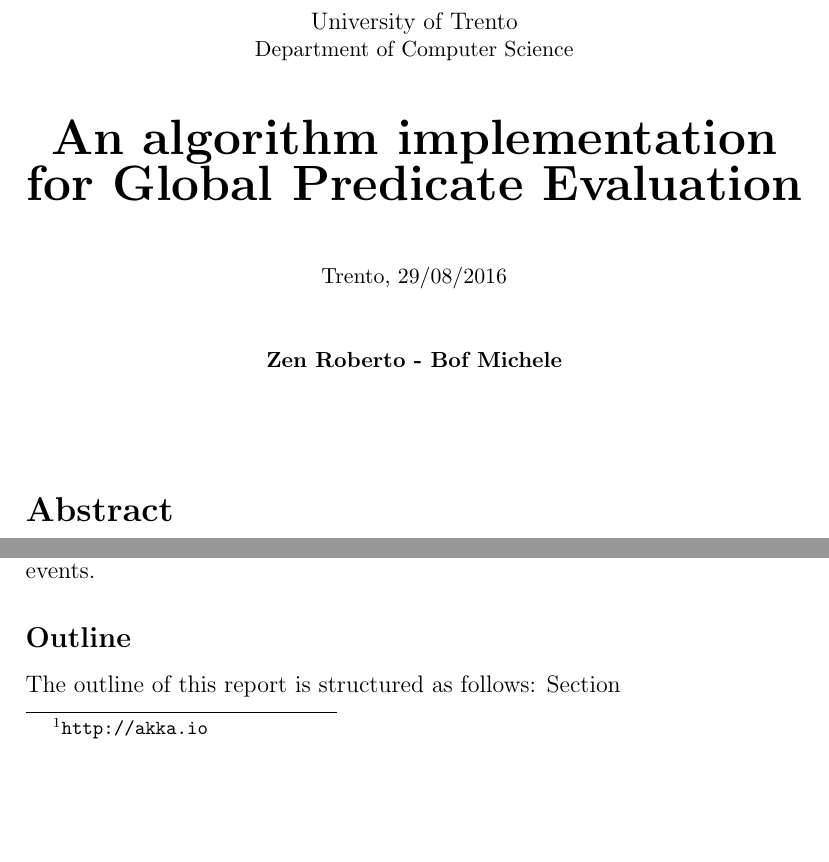
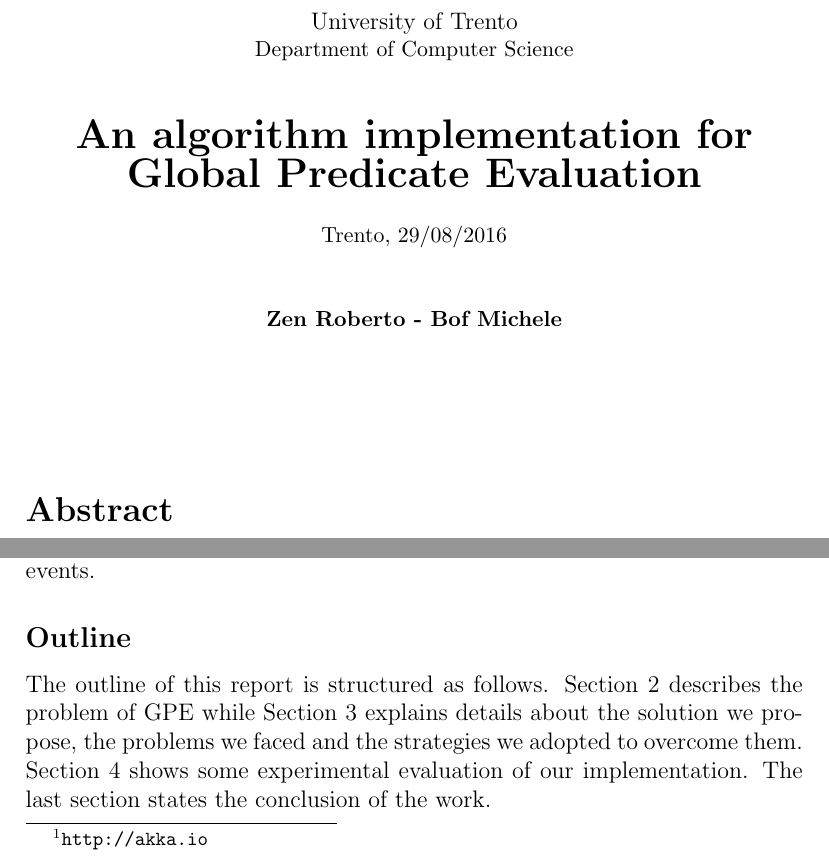
Before and after one commit to robzenn92/distributedAlgorithms, a LaTeX document (report/main.tex, which reads report/title.tex): two parts of pages 1 and 3 of 4, joined at a grey line, cut so that both start at the same text, the shorter picture padded with empty space. Compiled offline with pdfLaTeX.

Commit message:
report outline has been written

```diff
--- a/report/main.tex
+++ b/report/main.tex
@@ -55,10 +55,9 @@ The objectives which we have set ourselves are the following:
 
 We developed a practical solution to the GPE problem based on a random simulation of distrubuted computations. The project has been develop in Java using JDK version's $1.7$ in combination with the Akka framework which allowed us to build an highly concurrent, distributed, and resilient message-driven application\footnote{\url{http://akka.io}}. We started implementing the behaviour of the peers and then we defined the message exchange between them. In particolar, we adopted a simple strategy for structure messages in a way that they were able to transport all the information needed at the very end of the simulation. To conclude, we defined the behaviour of the monitor such that it was able to collect all the messages exchanged between the peers and evaluate a given predicate over them building consistend global states stored in a lattice of events.
 
-
 \subsection*{Outline}
 
-The outline of this report is structured as follows: Section
+The outline of this report is structured as follows. Section 2 describes the problem of GPE while Section 3 explains details about the solution we propose, the problems we faced and the strategies we adopted to overcome them. Section 4 shows some experimental evaluation of our implementation. The last section states the conclusion of the work.
 
 \section{The Problem}
 
--- a/report/title.tex
+++ b/report/title.tex
@@ -8,7 +8,7 @@
 \end{center}
 
 {\centering
-\textbf{\Huge An algorithm implementation for Global Predicate Evaluation}\\[1cm]
+\textbf{\LARGE An algorithm implementation for Global Predicate Evaluation}\\[0.5cm]
 % \small{Project for the “Distributed Algorithms” course}\\
 \small{Trento, 29/08/2016}	\\[1cm]
 \textbf{Zen Roberto - Bof Michele}
```
Also changed, not shown: report/main.pdf, 1 other file.
